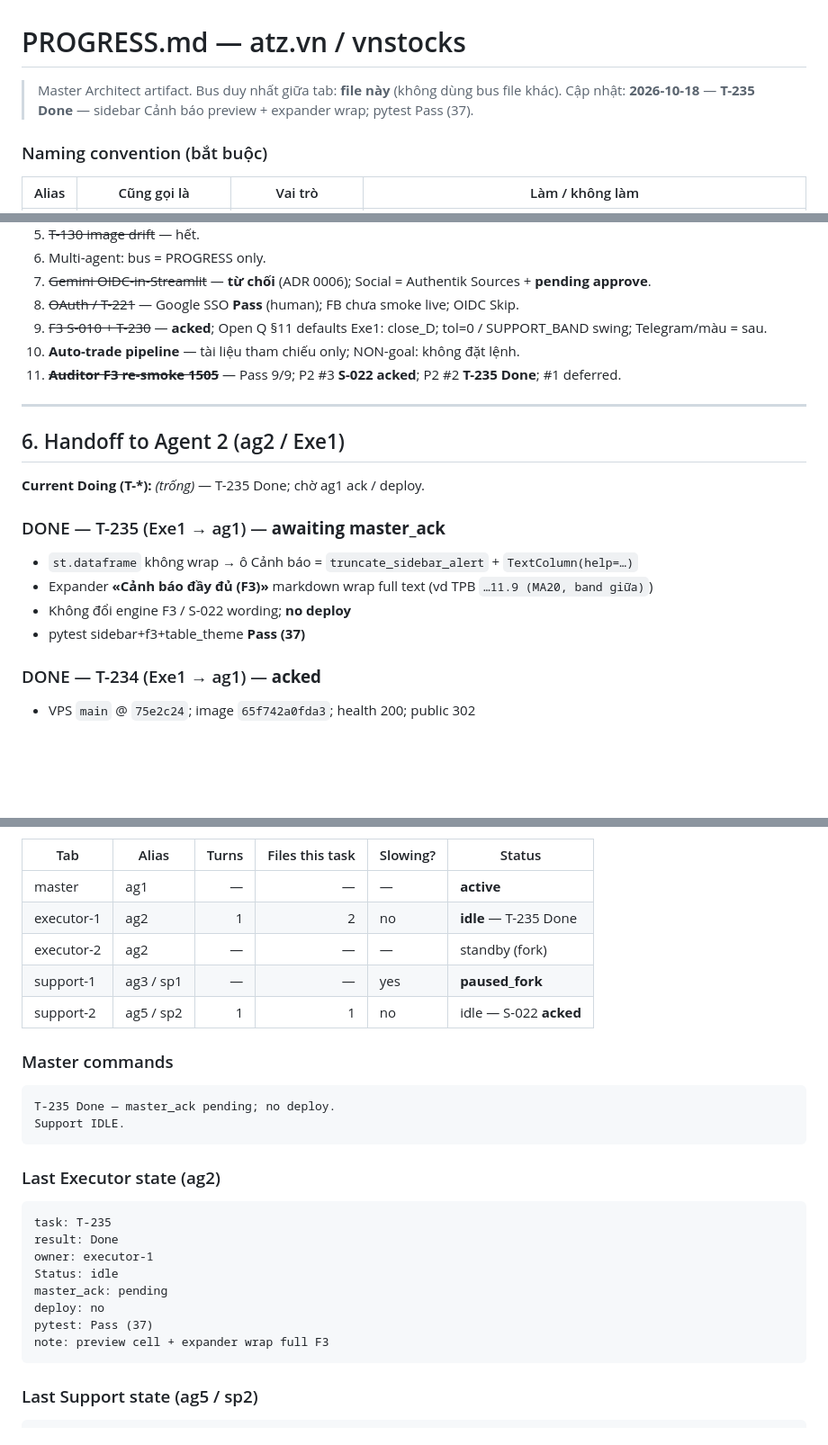
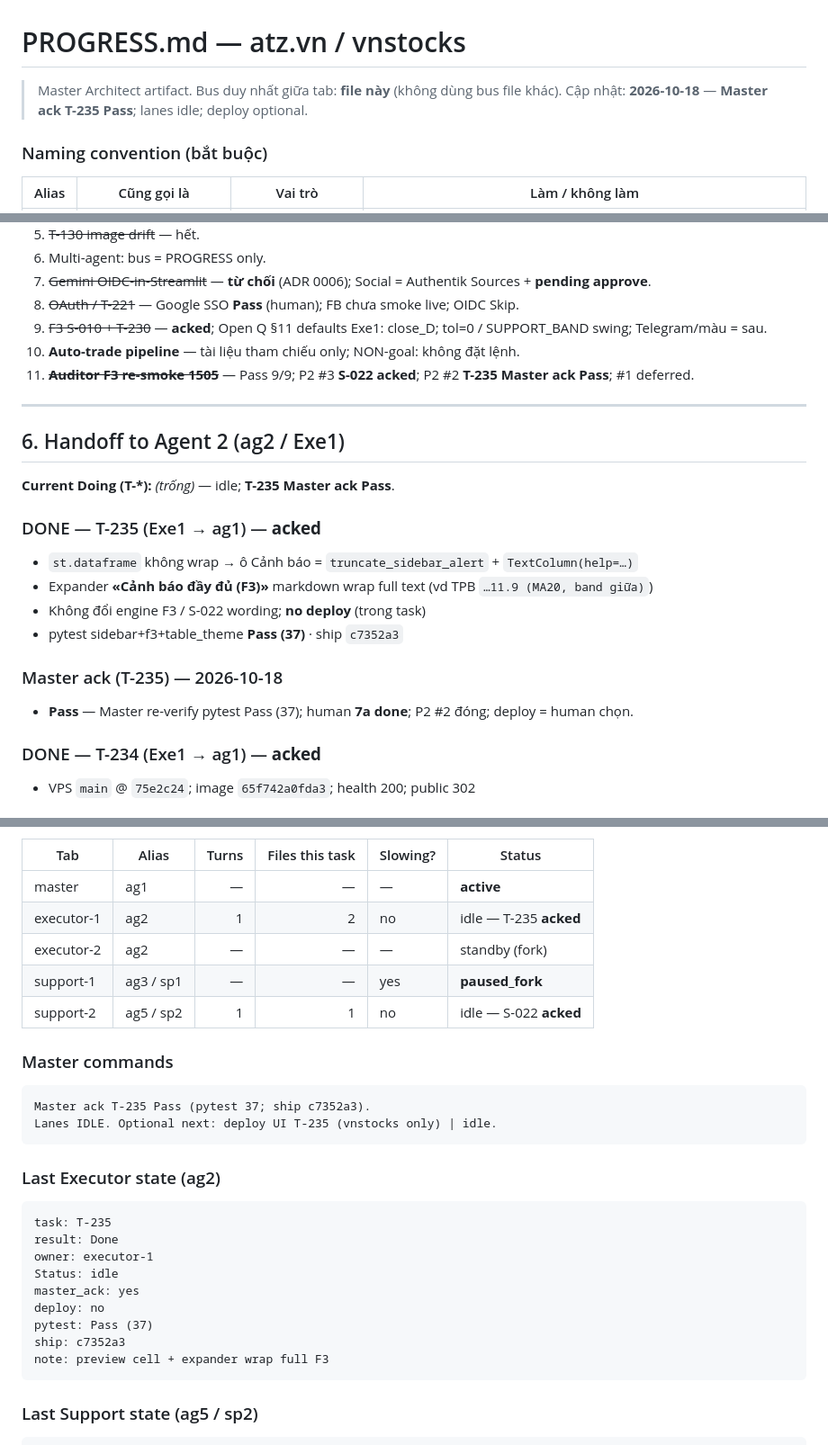
Before and after one commit to qhtran/atz-desk, a Markdown page: PROGRESS.md, 3 parts joined by grey strips. Shown at 90% size. Drawn GitHub-style; blank space fills up the shorter version.

Commit message:
docs: Master ack T-235 Pass — sidebar alert wrap
Co-authored-by: Cursor <cursoragent@cursor.com>

````diff
--- a/PROGRESS.md
+++ b/PROGRESS.md
@@ -1,7 +1,7 @@
 # PROGRESS.md — atz.vn / vnstocks
 
 > Master Architect artifact. Bus duy nhất giữa tab: **file này** (không dùng bus file khác).
-> Cập nhật: **2026-10-18** — **T-235 Done** — sidebar Cảnh báo preview + expander wrap; pytest Pass (37).
+> Cập nhật: **2026-10-18** — **Master ack T-235 Pass**; lanes idle; deploy optional.
 
 ### Naming convention (bắt buộc)
 
@@ -200,20 +200,23 @@ Status ∈ `Todo` | `Doing` | `Done` | `Blocked`.
 8. ~~OAuth / T-221~~ — Google SSO **Pass** (human); FB chưa smoke live; OIDC Skip.
 9. ~~F3 S-010 + T-230~~ — **acked**; Open Q §11 defaults Exe1: close_D; tol=0 / SUPPORT_BAND swing; Telegram/màu = sau.
 10. **Auto-trade pipeline** — tài liệu tham chiếu only; NON-goal: không đặt lệnh.
-11. ~~**Auditor F3 re-smoke 1505**~~ — Pass 9/9; P2 #3 **S-022 acked**; P2 #2 **T-235 Done**; #1 deferred.
+11. ~~**Auditor F3 re-smoke 1505**~~ — Pass 9/9; P2 #3 **S-022 acked**; P2 #2 **T-235 Master ack Pass**; #1 deferred.
 
 ---
 
 ## 6. Handoff to Agent 2 (ag2 / Exe1)
 
-**Current Doing (T-*):** *(trống)* — T-235 Done; chờ ag1 ack / deploy.
+**Current Doing (T-*):** *(trống)* — idle; **T-235 Master ack Pass**.
 
-### DONE — T-235 (Exe1 → ag1) — **awaiting master_ack**
+### DONE — T-235 (Exe1 → ag1) — **acked**
 
 - `st.dataframe` không wrap → ô Cảnh báo = `truncate_sidebar_alert` + `TextColumn(help=…)`
 - Expander **«Cảnh báo đầy đủ (F3)»** markdown wrap full text (vd TPB `…11.9 (MA20, band giữa)`)
-- Không đổi engine F3 / S-022 wording; **no deploy**
-- pytest sidebar+f3+table_theme **Pass (37)**
+- Không đổi engine F3 / S-022 wording; **no deploy** (trong task)
+- pytest sidebar+f3+table_theme **Pass (37)** · ship `c7352a3`
+
+### Master ack (T-235) — 2026-10-18
+- **Pass** — Master re-verify pytest Pass (37); human **7a done**; P2 #2 đóng; deploy = human chọn.
 
 ### DONE — T-234 (Exe1 → ag1) — **acked**
 
@@ -323,7 +326,7 @@ Sau đó: session cũ `Status=paused_fork`; **giữ đúng một** task `Doing`
 | Tab | Alias | Turns | Files this task | Slowing? | Status |
 |-----|-------|------:|----------------:|----------|--------|
 | master | ag1 | — | — | — | **active** |
-| executor-1 | ag2 | 1 | 2 | no | **idle** — T-235 Done |
+| executor-1 | ag2 | 1 | 2 | no | idle — T-235 **acked** |
 | executor-2 | ag2 | — | — | — | standby (fork) |
 | support-1 | ag3 / sp1 | — | — | yes | **paused_fork** |
 | support-2 | ag5 / sp2 | 1 | 1 | no | idle — S-022 **acked** |
@@ -331,8 +334,8 @@ Sau đó: session cũ `Status=paused_fork`; **giữ đúng một** task `Doing`
 ### Master commands
 
 ```text
-T-235 Done — master_ack pending; no deploy.
-Support IDLE.
+Master ack T-235 Pass (pytest 37; ship c7352a3).
+Lanes IDLE. Optional next: deploy UI T-235 (vnstocks only) | idle.
 ```
 
 ### Last Executor state (ag2)
@@ -342,9 +345,10 @@ task: T-235
 result: Done
 owner: executor-1
 Status: idle
-master_ack: pending
+master_ack: yes
 deploy: no
 pytest: Pass (37)
+ship: c7352a3
 note: preview cell + expander wrap full F3
 ```
 
````
Also changed, not shown: other parts of PROGRESS.md (+2 -1 lines), 1 other file.
